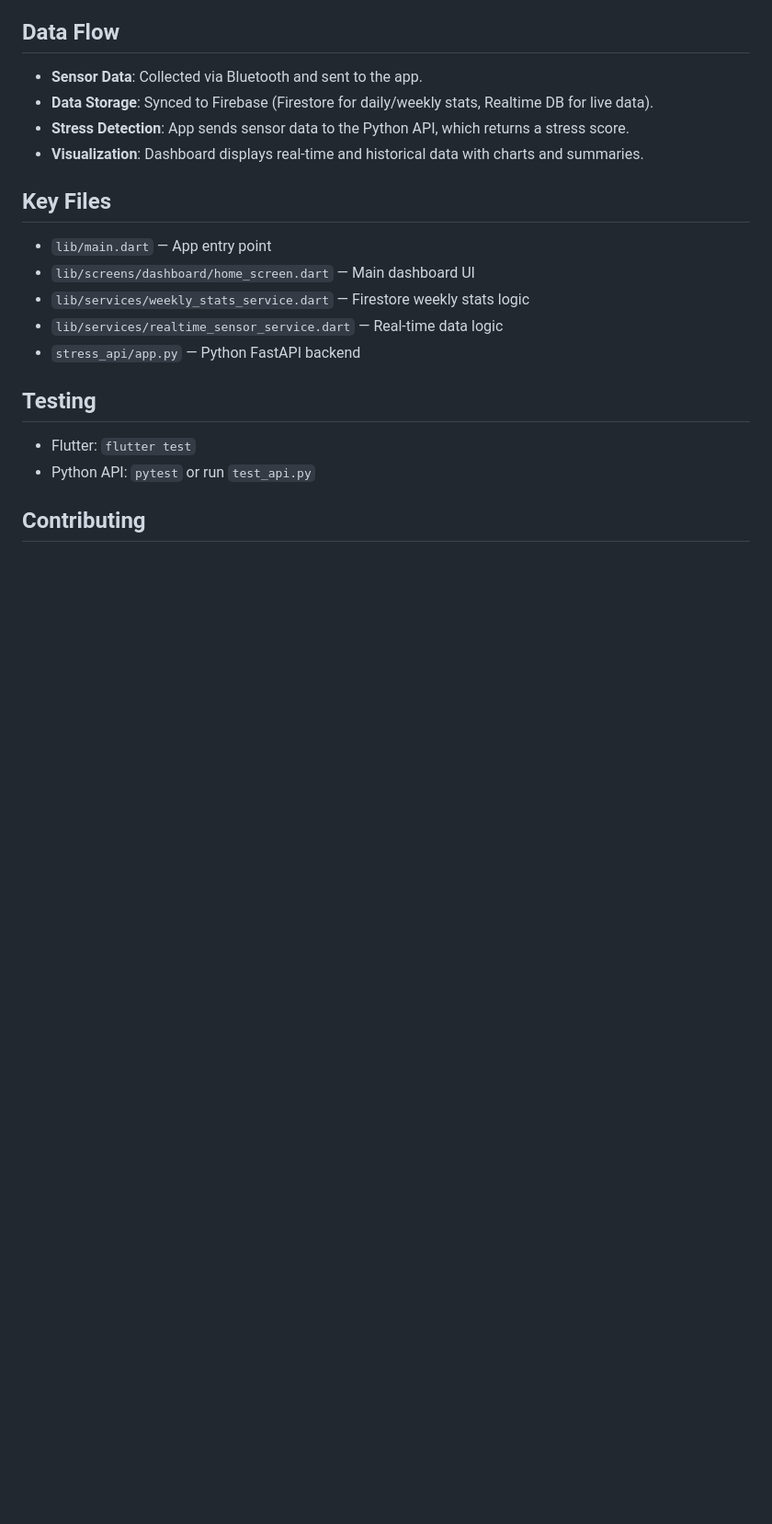
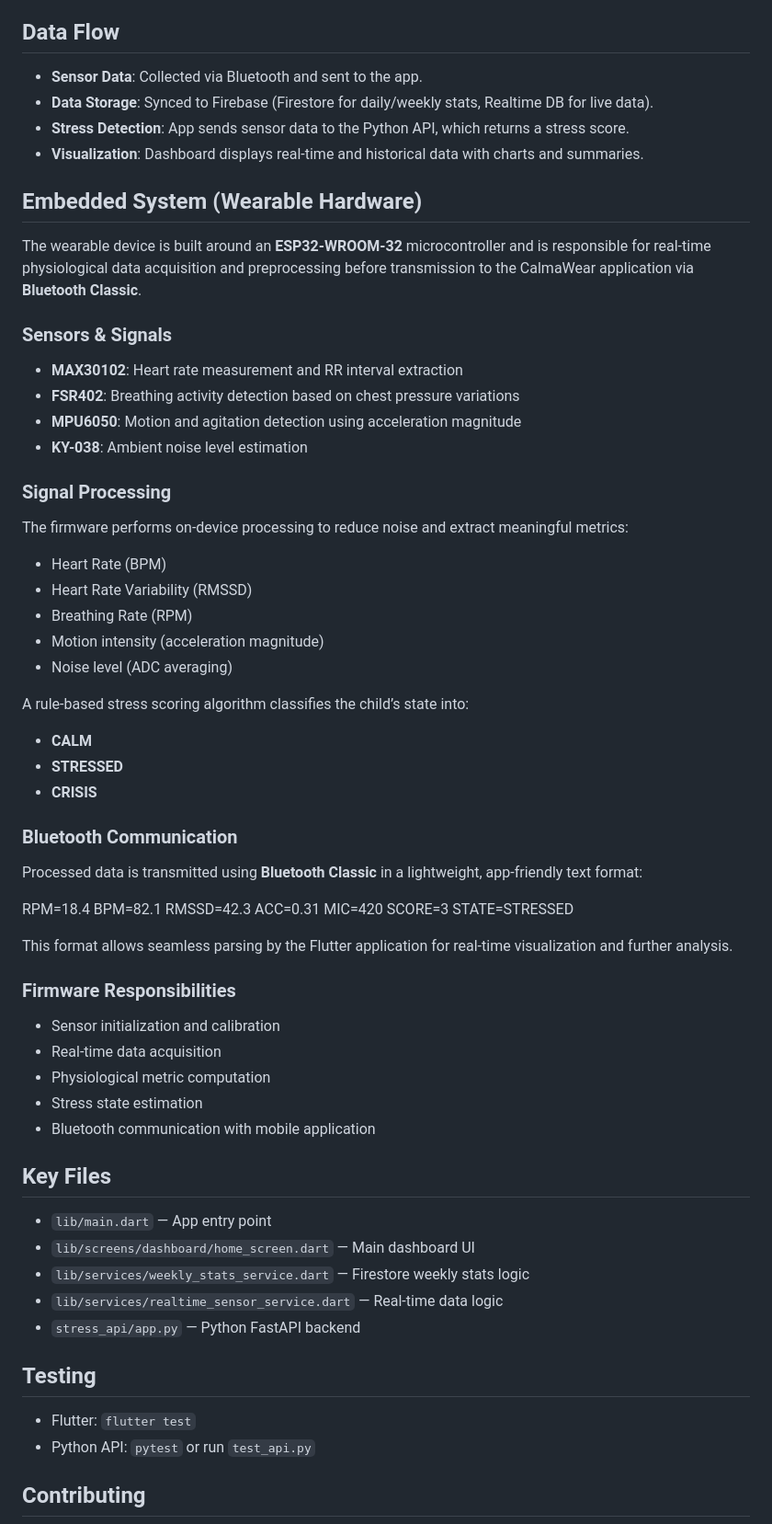
Before and after one commit to GhadaJeddey/CalmaWear, a Markdown page: README.md, the part around the change. Shown: that part at 92% size. Drawn GitHub-style; blank space fills up the shorter version.

```diff
--- a/README.md
+++ b/README.md
@@ -100,6 +100,43 @@ cd CalmaWear
 - **Stress Detection**: App sends sensor data to the Python API, which returns a stress score.
 - **Visualization**: Dashboard displays real-time and historical data with charts and summaries.
 
+## Embedded System (Wearable Hardware)
+
+The wearable device is built around an **ESP32-WROOM-32** microcontroller and is responsible for real-time physiological data acquisition and preprocessing before transmission to the CalmaWear application via **Bluetooth Classic**.
+
+### Sensors & Signals
+- **MAX30102**: Heart rate measurement and RR interval extraction
+- **FSR402**: Breathing activity detection based on chest pressure variations
+- **MPU6050**: Motion and agitation detection using acceleration magnitude
+- **KY-038**: Ambient noise level estimation
+
+### Signal Processing
+The firmware performs on-device processing to reduce noise and extract meaningful metrics:
+- Heart Rate (BPM)
+- Heart Rate Variability (RMSSD)
+- Breathing Rate (RPM)
+- Motion intensity (acceleration magnitude)
+- Noise level (ADC averaging)
+
+A rule-based stress scoring algorithm classifies the child’s state into:
+- **CALM**
+- **STRESSED**
+- **CRISIS**
+
+### Bluetooth Communication
+Processed data is transmitted using **Bluetooth Classic** in a lightweight, app-friendly text format:
+
+RPM=18.4 BPM=82.1 RMSSD=42.3 ACC=0.31 MIC=420 SCORE=3 STATE=STRESSED
+
+This format allows seamless parsing by the Flutter application for real-time visualization and further analysis.
+
+### Firmware Responsibilities
+- Sensor initialization and calibration
+- Real-time data acquisition
+- Physiological metric computation
+- Stress state estimation
+- Bluetooth communication with mobile application
+
 ## Key Files
 - `lib/main.dart` — App entry point
 - `lib/screens/dashboard/home_screen.dart` — Main dashboard UI
```
